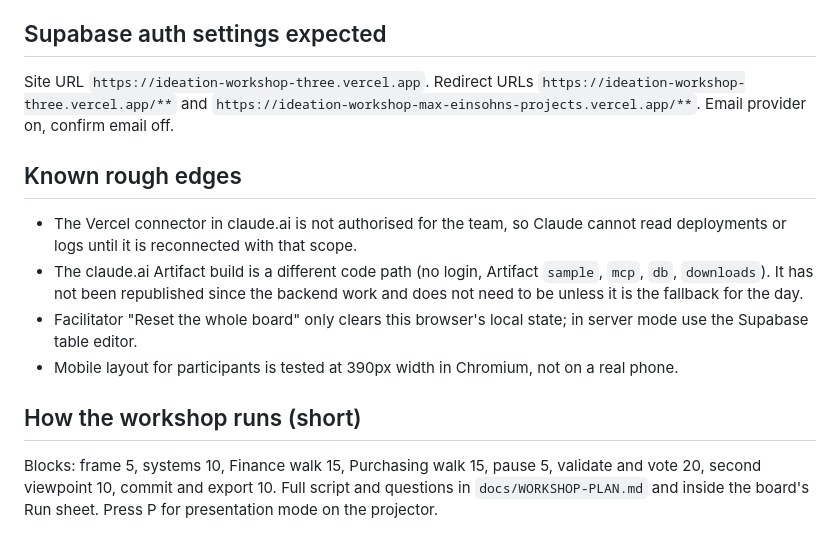
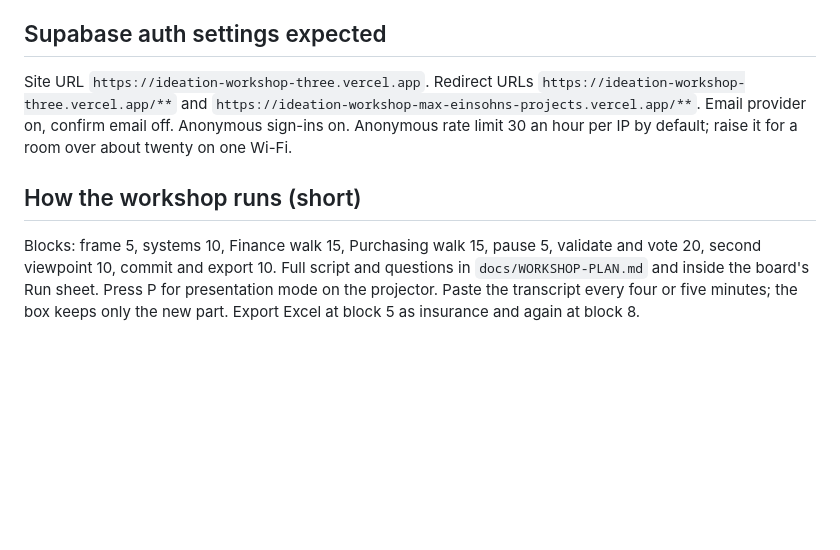
Before and after one commit to WeAreGoodVibe/Ideation-workshop, a Markdown page: docs/HANDOVER.md, the part around one of its changes. GitHub-like rendering; blank space fills up the shorter version.

```diff
--- a/docs/HANDOVER.md
+++ b/docs/HANDOVER.md
@@ -58,15 +93,8 @@ Roles: the person who creates an organisation is its facilitator. Anyone who joi
 
 ## Supabase auth settings expected
 
-Site URL `https://ideation-workshop-three.vercel.app`. Redirect URLs `https://ideation-workshop-three.vercel.app/**` and `https://ideation-workshop-max-einsohns-projects.vercel.app/**`. Email provider on, confirm email off.
-
-## Known rough edges
-
-- The Vercel connector in claude.ai is not authorised for the team, so Claude cannot read deployments or logs until it is reconnected with that scope.
-- The claude.ai Artifact build is a different code path (no login, Artifact `sample`, `mcp`, `db`, `downloads`). It has not been republished since the backend work and does not need to be unless it is the fallback for the day.
-- Facilitator "Reset the whole board" only clears this browser's local state; in server mode use the Supabase table editor.
-- Mobile layout for participants is tested at 390px width in Chromium, not on a real phone.
+Site URL `https://ideation-workshop-three.vercel.app`. Redirect URLs `https://ideation-workshop-three.vercel.app/**` and `https://ideation-workshop-max-einsohns-projects.vercel.app/**`. Email provider on, confirm email off. Anonymous sign-ins on. Anonymous rate limit 30 an hour per IP by default; raise it for a room over about twenty on one Wi-Fi.
 
 ## How the workshop runs (short)
 
-Blocks: frame 5, systems 10, Finance walk 15, Purchasing walk 15, pause 5, validate and vote 20, second viewpoint 10, commit and export 10. Full script and questions in `docs/WORKSHOP-PLAN.md` and inside the board's Run sheet. Press P for presentation mode on the projector.
+Blocks: frame 5, systems 10, Finance walk 15, Purchasing walk 15, pause 5, validate and vote 20, second viewpoint 10, commit and export 10. Full script and questions in `docs/WORKSHOP-PLAN.md` and inside the board's Run sheet. Press P for presentation mode on the projector. Paste the transcript every four or five minutes; the box keeps only the new part. Export Excel at block 5 as insurance and again at block 8.
```
Also changed, not shown: other parts of docs/HANDOVER.md (+64 -29 lines).
